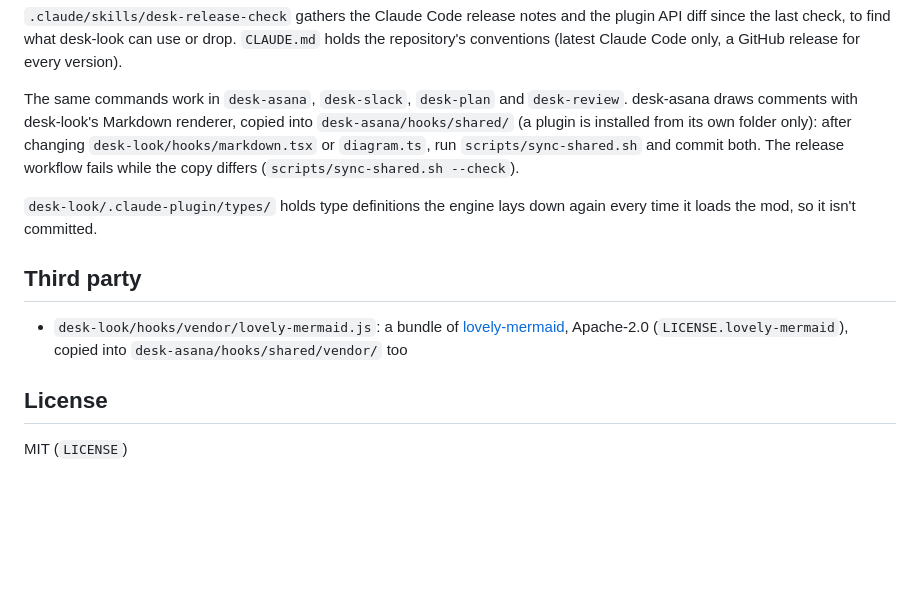
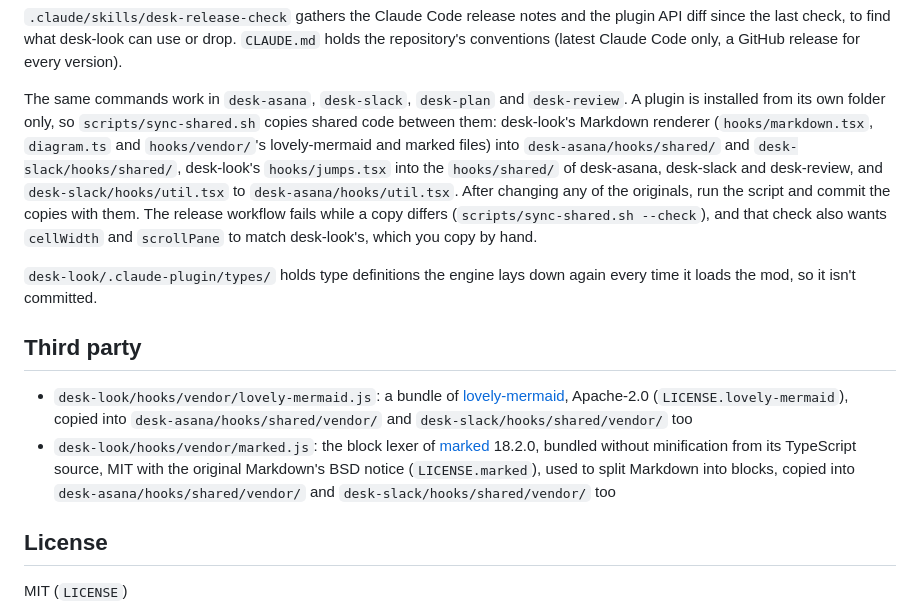
Before and after one commit to KyongSik-Yoon/cc-desktop-mod, a Markdown page: README.md, the part around the change. GitHub-like rendering; blank space fills up the shorter version.

```diff
--- a/README.md
+++ b/README.md
@@ -120,13 +120,14 @@ claude plugin marketplace add ~/dev/git-repo/cc-desktop-mod
 
 `.claude/skills/desk-release-check` gathers the Claude Code release notes and the plugin API diff since the last check, to find what desk-look can use or drop. `CLAUDE.md` holds the repository's conventions (latest Claude Code only, a GitHub release for every version).
 
-The same commands work in `desk-asana`, `desk-slack`, `desk-plan` and `desk-review`. desk-asana draws comments with desk-look's Markdown renderer, copied into `desk-asana/hooks/shared/` (a plugin is installed from its own folder only): after changing `desk-look/hooks/markdown.tsx` or `diagram.ts`, run `scripts/sync-shared.sh` and commit both. The release workflow fails while the copy differs (`scripts/sync-shared.sh --check`).
+The same commands work in `desk-asana`, `desk-slack`, `desk-plan` and `desk-review`. A plugin is installed from its own folder only, so `scripts/sync-shared.sh` copies shared code between them: desk-look's Markdown renderer (`hooks/markdown.tsx`, `diagram.ts` and `hooks/vendor/`'s lovely-mermaid and marked files) into `desk-asana/hooks/shared/` and `desk-slack/hooks/shared/`, desk-look's `hooks/jumps.tsx` into the `hooks/shared/` of desk-asana, desk-slack and desk-review, and `desk-slack/hooks/util.tsx` to `desk-asana/hooks/util.tsx`. After changing any of the originals, run the script and commit the copies with them. The release workflow fails while a copy differs (`scripts/sync-shared.sh --check`), and that check also wants `cellWidth` and `scrollPane` to match desk-look's, which you copy by hand.
 
 `desk-look/.claude-plugin/types/` holds type definitions the engine lays down again every time it loads the mod, so it isn't committed.
 
 ## Third party
 
-- `desk-look/hooks/vendor/lovely-mermaid.js`: a bundle of [lovely-mermaid](https://github.com/xl0/lovely-mermaid), Apache-2.0 (`LICENSE.lovely-mermaid`), copied into `desk-asana/hooks/shared/vendor/` too
+- `desk-look/hooks/vendor/lovely-mermaid.js`: a bundle of [lovely-mermaid](https://github.com/xl0/lovely-mermaid), Apache-2.0 (`LICENSE.lovely-mermaid`), copied into `desk-asana/hooks/shared/vendor/` and `desk-slack/hooks/shared/vendor/` too
+- `desk-look/hooks/vendor/marked.js`: the block lexer of [marked](https://github.com/markedjs/marked) 18.2.0, bundled without minification from its TypeScript source, MIT with the original Markdown's BSD notice (`LICENSE.marked`), used to split Markdown into blocks, copied into `desk-asana/hooks/shared/vendor/` and `desk-slack/hooks/shared/vendor/` too
 
 ## License
 
```
Also changed, not shown: README.ko.md (+3 -2 lines).
